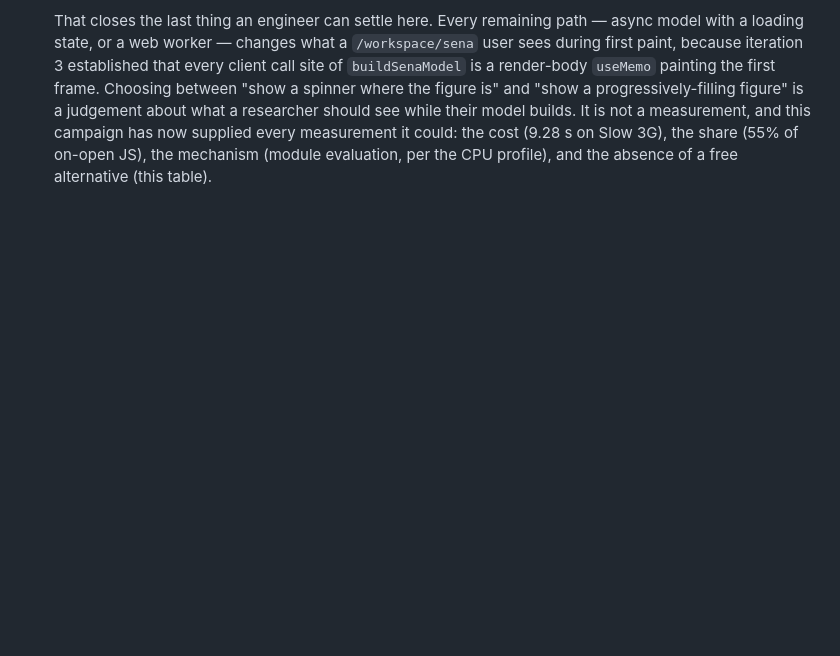
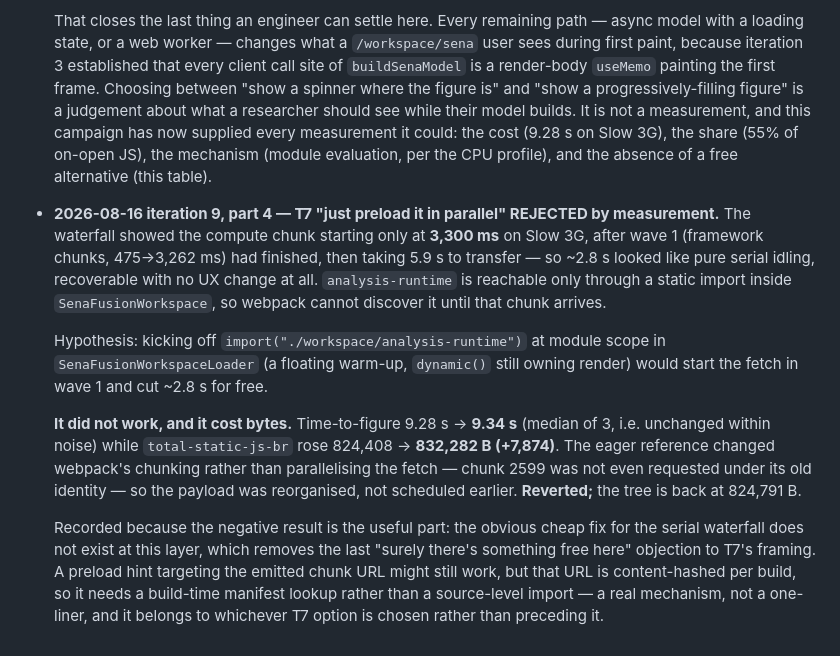
Before and after one commit to HUDongpin/SENA, a Markdown page: sena-hk-template/20260802_SENA_Perf Report.md, the part around the change. GitHub-like rendering; blank space fills up the shorter version.

Commit message:
perf: reject the parallel-warmup shortcut for T7, with the numbers
The Slow 3G waterfall showed the compute chunk idle until 3,300ms, which
looked like ~2.8s recoverable for free. Starting the import at module scope
in the loader did not recover it: 9.28s -> 9.34s, unchanged within noise,
while total-static-js-br rose 7,874 B because the eager reference
reorganised webpack's chunking instead of scheduling the fetch earlier.
Reverted.

Recording the negative result because it removes the last cheap-fix
objection to T7's framing: there is no free win at this layer.

Co-Authored-By: Claude Fable 5 <noreply@anthropic.com>

```diff
--- a/sena-hk-template/20260802_SENA_Perf Report.md
+++ b/sena-hk-template/20260802_SENA_Perf Report.md
@@ -594,3 +594,27 @@ strict-evidence flags.
   a measurement, and this campaign has now supplied every measurement it could:
   the cost (9.28 s on Slow 3G), the share (55% of on-open JS), the mechanism (module
   evaluation, per the CPU profile), and the absence of a free alternative (this table).
+
+- **2026-08-16 iteration 9, part 4 — T7 "just preload it in parallel" REJECTED by measurement.**
+  The waterfall showed the compute chunk starting only at **3,300 ms** on Slow 3G,
+  after wave 1 (framework chunks, 475→3,262 ms) had finished, then taking 5.9 s to
+  transfer — so ~2.8 s looked like pure serial idling, recoverable with no UX change at
+  all. `analysis-runtime` is reachable only through a static import inside
+  `SenaFusionWorkspace`, so webpack cannot discover it until that chunk arrives.
+
+  Hypothesis: kicking off `import("./workspace/analysis-runtime")` at module scope in
+  `SenaFusionWorkspaceLoader` (a floating warm-up, `dynamic()` still owning render)
+  would start the fetch in wave 1 and cut ~2.8 s for free.
+
+  **It did not work, and it cost bytes.** Time-to-figure 9.28 s → **9.34 s** (median of
+  3, i.e. unchanged within noise) while `total-static-js-br` rose 824,408 → **832,282 B
+  (+7,874)**. The eager reference changed webpack's chunking rather than parallelising
+  the fetch — chunk 2599 was not even requested under its old identity — so the payload
+  was reorganised, not scheduled earlier. **Reverted;** the tree is back at 824,791 B.
+
+  Recorded because the negative result is the useful part: the obvious cheap fix for the
+  serial waterfall does not exist at this layer, which removes the last "surely there's
+  something free here" objection to T7's framing. A preload hint targeting the emitted
+  chunk URL might still work, but that URL is content-hashed per build, so it needs a
+  build-time manifest lookup rather than a source-level import — a real mechanism, not a
+  one-liner, and it belongs to whichever T7 option is chosen rather than preceding it.
```
